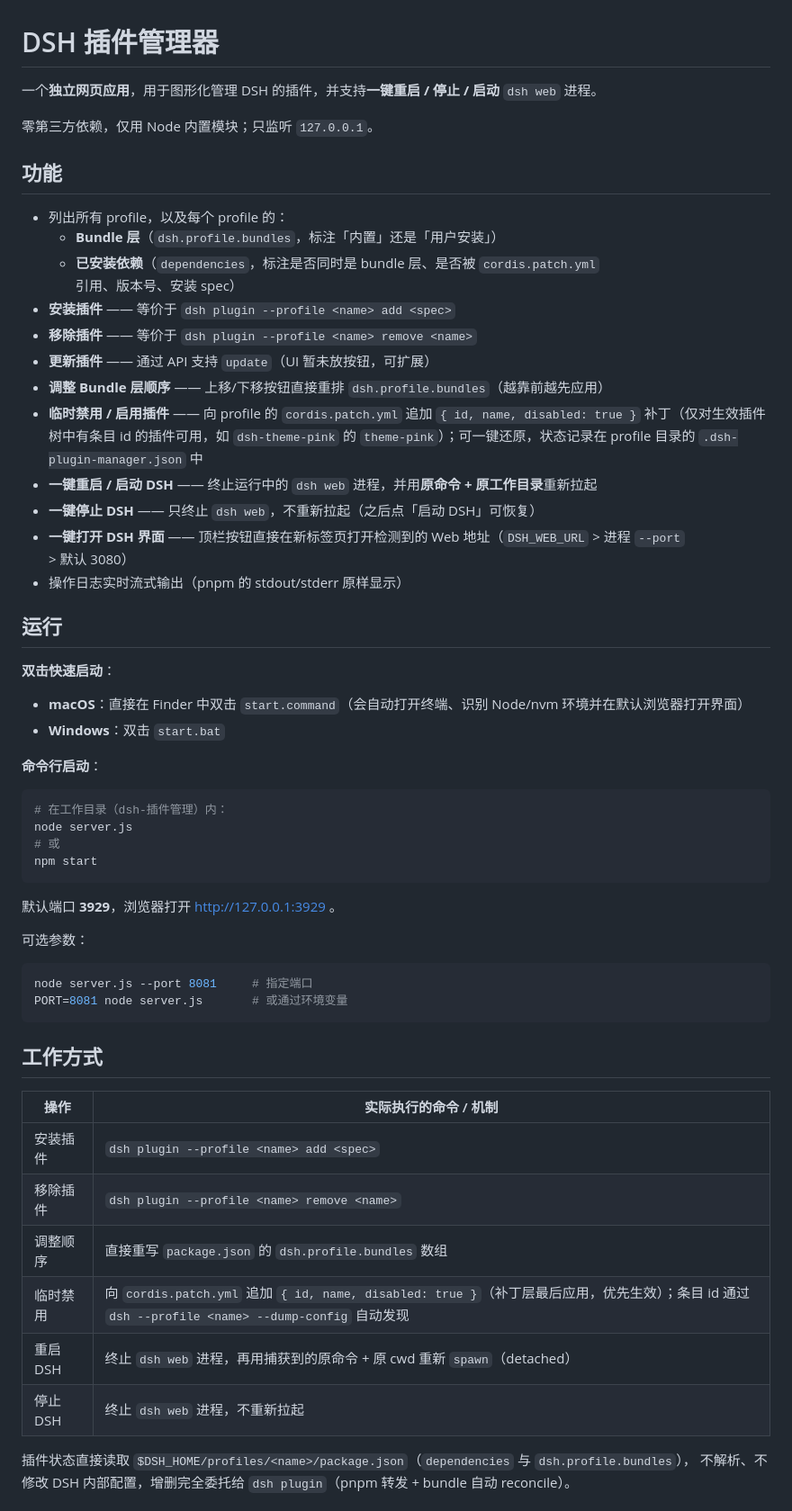
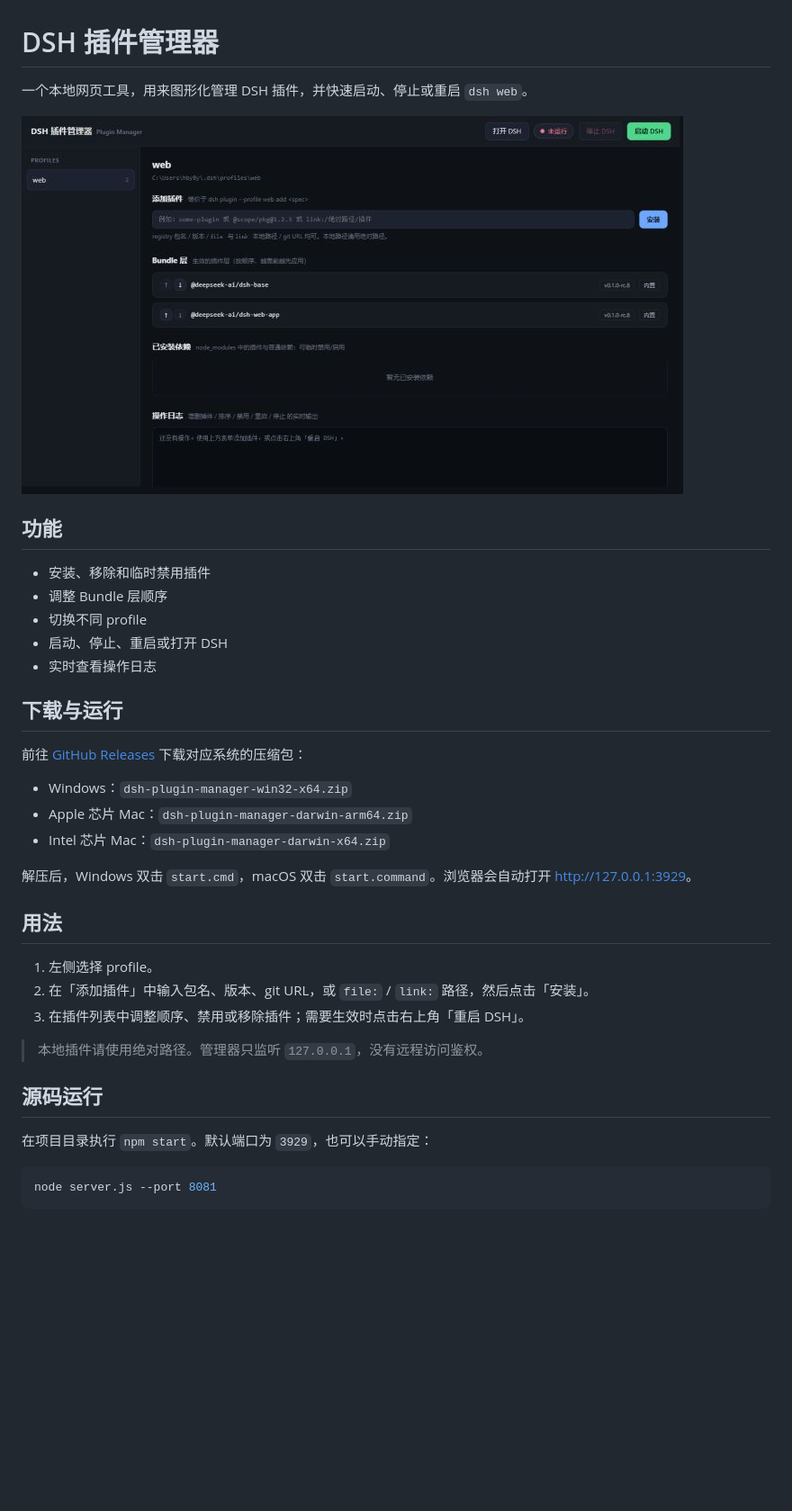
Before and after one commit to lsby/dsh-plugin-manager, a Markdown page: README.md, the part around one of its changes. Shown at 90% size. GitHub-like rendering; pictures changed too: assets/screenshot.jpg (added); blank space fills up the shorter version.

````diff
--- a/README.md
+++ b/README.md
@@ -1,61 +1,39 @@
 # DSH 插件管理器
 
-一个**独立网页应用**，用于图形化管理 DSH 的插件，并支持**一键重启 / 停止 / 启动** `dsh web` 进程。
+一个本地网页工具，用来图形化管理 DSH 插件，并快速启动、停止或重启 `dsh web`。
 
-零第三方依赖，仅用 Node 内置模块；只监听 `127.0.0.1`。
+![DSH 插件管理器界面](assets/screenshot.jpg)
 
 ## 功能
 
-- 列出所有 profile，以及每个 profile 的：
-  - **Bundle 层**（`dsh.profile.bundles`，标注「内置」还是「用户安装」）
-  - **已安装依赖**（`dependencies`，标注是否同时是 bundle 层、是否被 `cordis.patch.yml` 引用、版本号、安装 spec）
-- **安装插件** —— 等价于 `dsh plugin --profile <name> add <spec>`
-- **移除插件** —— 等价于 `dsh plugin --profile <name> remove <name>`
-- **更新插件** —— 通过 API 支持 `update`（UI 暂未放按钮，可扩展）
-- **调整 Bundle 层顺序** —— 上移/下移按钮直接重排 `dsh.profile.bundles`（越靠前越先应用）
-- **临时禁用 / 启用插件** —— 向 profile 的 `cordis.patch.yml` 追加
-  `{ id, name, disabled: true }` 补丁（仅对生效插件树中有条目 id 的插件可用，如
-  `dsh-theme-pink` 的 `theme-pink`）；可一键还原，状态记录在 profile 目录的
-  `.dsh-plugin-manager.json` 中
-- **一键重启 / 启动 DSH** —— 终止运行中的 `dsh web` 进程，并用**原命令 + 原工作目录**重新拉起
-- **一键停止 DSH** —— 只终止 `dsh web`，不重新拉起（之后点「启动 DSH」可恢复）
-- **一键打开 DSH 界面** —— 顶栏按钮直接在新标签页打开检测到的 Web 地址（`DSH_WEB_URL` > 进程 `--port` > 默认 3080）
-- 操作日志实时流式输出（pnpm 的 stdout/stderr 原样显示）
+- 安装、移除和临时禁用插件
+- 调整 Bundle 层顺序
+- 切换不同 profile
+- 启动、停止、重启或打开 DSH
+- 实时查看操作日志
 
-## 运行
+## 下载与运行
 
-**双击快速启动**：
-- **macOS**：直接在 Finder 中双击 `start.command`（会自动打开终端、识别 Node/nvm 环境并在默认浏览器打开界面）
-- **Windows**：双击 `start.bat`
+前往 [GitHub Releases](https://github.com/lsby/dsh-plugin-manager/releases/latest) 下载对应系统的压缩包：
 
-**命令行启动**：
-```bash
-# 在工作目录（dsh-插件管理）内：
-node server.js
-# 或
-npm start
-```
+- Windows：`dsh-plugin-manager-win32-x64.zip`
+- Apple 芯片 Mac：`dsh-plugin-manager-darwin-arm64.zip`
+- Intel 芯片 Mac：`dsh-plugin-manager-darwin-x64.zip`
 
-默认端口 **3929**，浏览器打开 http://127.0.0.1:3929 。
+解压后，Windows 双击 `start.cmd`，macOS 双击 `start.command`。浏览器会自动打开 [http://127.0.0.1:3929](http://127.0.0.1:3929)。
 
-可选参数：
+## 用法
+
+1. 左侧选择 profile。
+2. 在「添加插件」中输入包名、版本、git URL，或 `file:` / `link:` 路径，然后点击「安装」。
+3. 在插件列表中调整顺序、禁用或移除插件；需要生效时点击右上角「重启 DSH」。
+
+> 本地插件请使用绝对路径。管理器只监听 `127.0.0.1`，没有远程访问鉴权。
+
+## 源码运行
+
+在项目目录执行 `npm start`。默认端口为 `3929`，也可以手动指定：
 
 ```bash
-node server.js --port 8081     # 指定端口
-PORT=8081 node server.js       # 或通过环境变量
+node server.js --port 8081
 ```
-
-## 工作方式
-
-| 操作 | 实际执行的命令 / 机制 |
-|---|---|
-| 安装插件 | `dsh plugin --profile <name> add <spec>` |
-| 移除插件 | `dsh plugin --profile <name> remove <name>` |
-| 调整顺序 | 直接重写 `package.json` 的 `dsh.profile.bundles` 数组 |
-| 临时禁用 | 向 `cordis.patch.yml` 追加 `{ id, name, disabled: true }`（补丁层最后应用，优先生效）；条目 id 通过 `dsh --profile <name> --dump-config` 自动发现 |
-| 重启 DSH | 终止 `dsh web` 进程，再用捕获到的原命令 + 原 cwd 重新 `spawn`（detached） |
-| 停止 DSH | 终止 `dsh web` 进程，不重新拉起 |
-
-插件状态直接读取 `$DSH_HOME/profiles/<name>/package.json`（`dependencies` 与 `dsh.profile.bundles`），
-不解析、不修改 DSH 内部配置，增删完全委托给 `dsh plugin`（pnpm 转发 + bundle 自动 reconcile）。
-
````
Also changed, not shown: other parts of README.md (+0 -17 lines), 8 other files.
